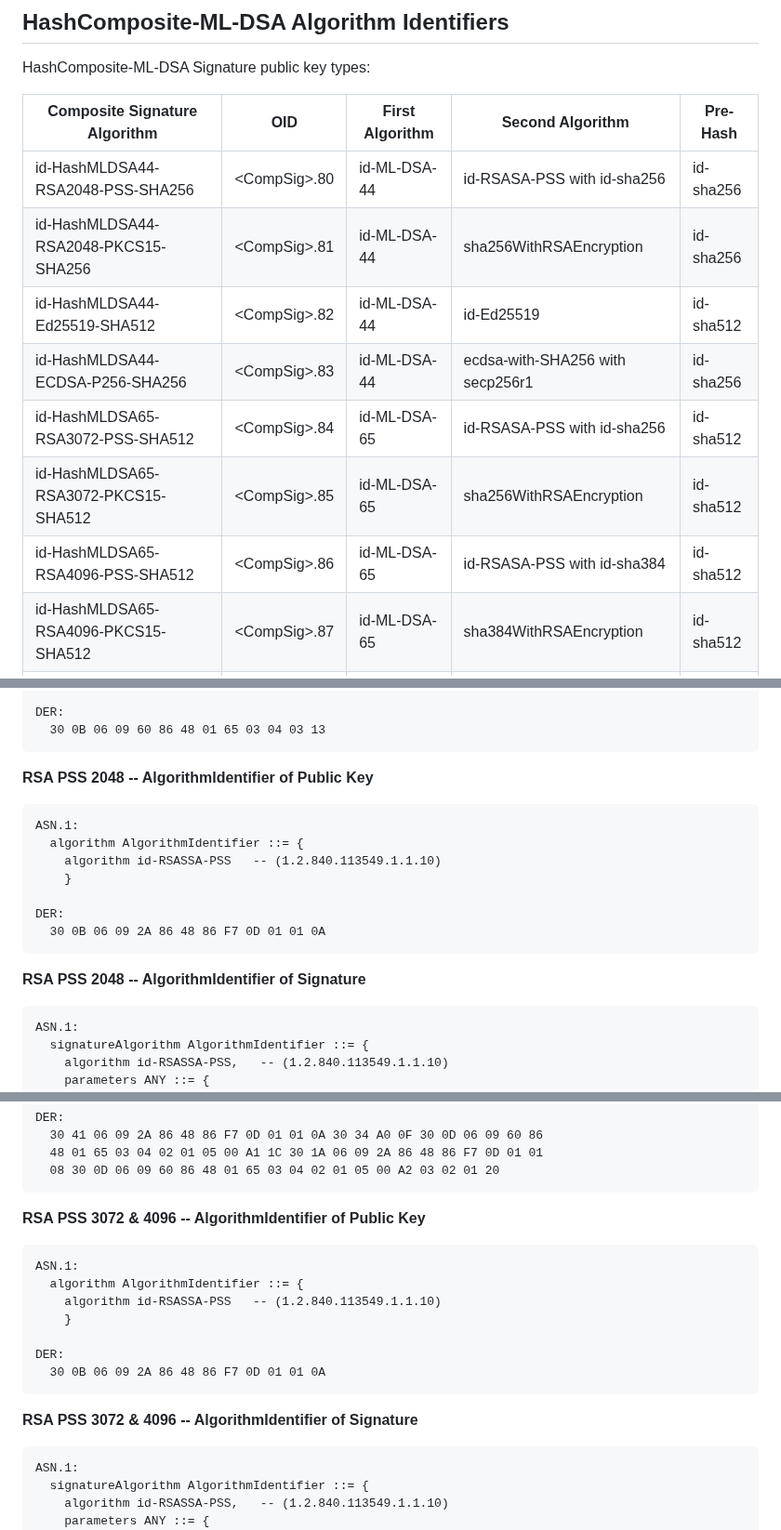
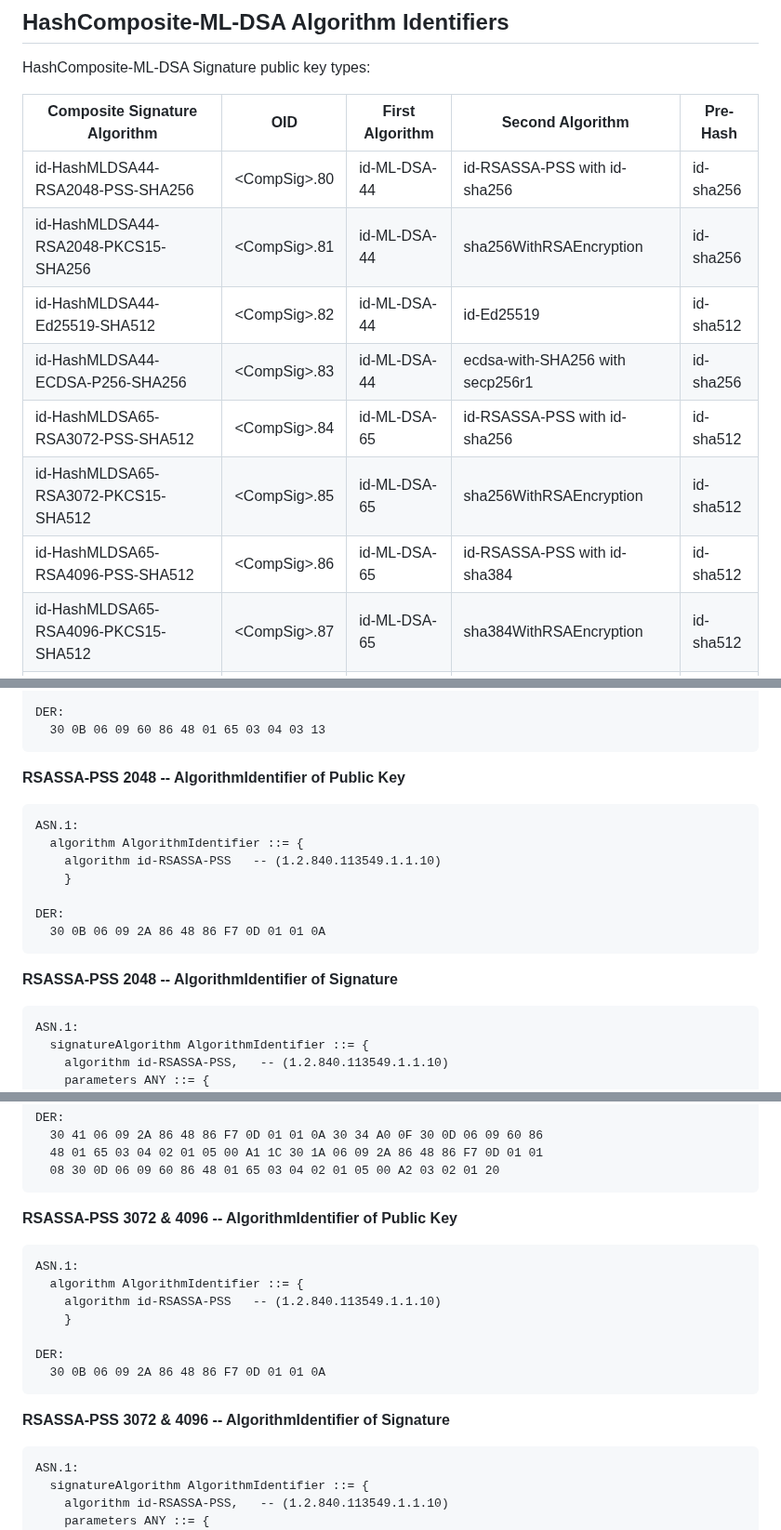
Before and after one commit to lamps-wg/draft-composite-sigs, a Markdown page: draft-ietf-lamps-pq-composite-sigs.md, 3 parts joined by grey strips. Shown at 93% size. Drawn GitHub-style.

```diff
--- a/draft-ietf-lamps-pq-composite-sigs.md
+++ b/draft-ietf-lamps-pq-composite-sigs.md
@@ -1094,13 +1094,13 @@ HashComposite-ML-DSA Signature public key types:
 
 | Composite Signature Algorithm | OID | First Algorithm | Second Algorithm | Pre-Hash |
 | ----------- | ----------- | ----------- |  ----------- | ----------- |
-| id-HashMLDSA44-RSA2048-PSS-SHA256      | &lt;CompSig&gt;.80 | id-ML-DSA-44  | id-RSASA-PSS with id-sha256 | id-sha256 |
+| id-HashMLDSA44-RSA2048-PSS-SHA256      | &lt;CompSig&gt;.80 | id-ML-DSA-44  | id-RSASSA-PSS with id-sha256 | id-sha256 |
 | id-HashMLDSA44-RSA2048-PKCS15-SHA256    | &lt;CompSig&gt;.81 | id-ML-DSA-44  | sha256WithRSAEncryption | id-sha256 |
 | id-HashMLDSA44-Ed25519-SHA512             | &lt;CompSig&gt;.82 | id-ML-DSA-44  | id-Ed25519 | id-sha512 |
 | id-HashMLDSA44-ECDSA-P256-SHA256         | &lt;CompSig&gt;.83 | id-ML-DSA-44  | ecdsa-with-SHA256 with secp256r1 | id-sha256 |
-| id-HashMLDSA65-RSA3072-PSS-SHA512           | &lt;CompSig&gt;.84 | id-ML-DSA-65 | id-RSASA-PSS with id-sha256 | id-sha512 |
+| id-HashMLDSA65-RSA3072-PSS-SHA512           | &lt;CompSig&gt;.84 | id-ML-DSA-65 | id-RSASSA-PSS with id-sha256 | id-sha512 |
 | id-HashMLDSA65-RSA3072-PKCS15-SHA512        | &lt;CompSig&gt;.85  | id-ML-DSA-65 | sha256WithRSAEncryption | id-sha512 |
-| id-HashMLDSA65-RSA4096-PSS-SHA512           | &lt;CompSig&gt;.86 | id-ML-DSA-65 | id-RSASA-PSS with id-sha384 | id-sha512 |
+| id-HashMLDSA65-RSA4096-PSS-SHA512           | &lt;CompSig&gt;.86 | id-ML-DSA-65 | id-RSASSA-PSS with id-sha384 | id-sha512 |
 | id-HashMLDSA65-RSA4096-PKCS15-SHA512        | &lt;CompSig&gt;.87  | id-ML-DSA-65 | sha384WithRSAEncryption | id-sha512 |
 | id-HashMLDSA65-ECDSA-P256-SHA512            | &lt;CompSig&gt;.88  | id-ML-DSA-65 | ecdsa-with-SHA256 with secp256r1 | id-sha512 |
 | id-HashMLDSA65-ECDSA-P384-SHA512            | &lt;CompSig&gt;.89  | id-ML-DSA-65 | ecdsa-with-SHA384 with secp384r1 | id-sha512 |
@@ -1664,7 +1664,7 @@ DER:
 ~~~
 
 
-**RSA PSS 2048 -- AlgorithmIdentifier of Public Key**
+**RSASSA-PSS 2048 -- AlgorithmIdentifier of Public Key**
 
 ~~~
 ASN.1:
@@ -1676,7 +1676,7 @@ DER:
   30 0B 06 09 2A 86 48 86 F7 0D 01 01 0A
 ~~~
 
-**RSA PSS 2048 -- AlgorithmIdentifier of Signature**
+**RSASSA-PSS 2048 -- AlgorithmIdentifier of Signature**
 
 ~~~
 ASN.1:
@@ -1704,7 +1704,7 @@ DER:
   08 30 0D 06 09 60 86 48 01 65 03 04 02 01 05 00 A2 03 02 01 20
 ~~~
 
-**RSA PSS 3072 & 4096 -- AlgorithmIdentifier of Public Key**
+**RSASSA-PSS 3072 & 4096 -- AlgorithmIdentifier of Public Key**
 
 ~~~
 ASN.1:
@@ -1716,7 +1716,7 @@ DER:
   30 0B 06 09 2A 86 48 86 F7 0D 01 01 0A
 ~~~
 
-**RSA PSS 3072 & 4096 -- AlgorithmIdentifier of Signature**
+**RSASSA-PSS 3072 & 4096 -- AlgorithmIdentifier of Signature**
 
 ~~~
 ASN.1:
```
Also changed, not shown: other parts of draft-ietf-lamps-pq-composite-sigs.md (+32 -32 lines).
